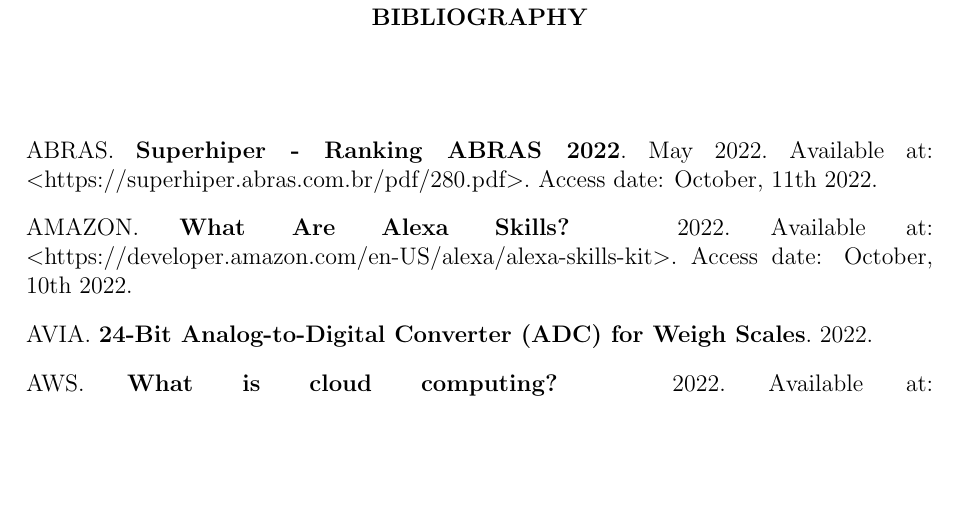
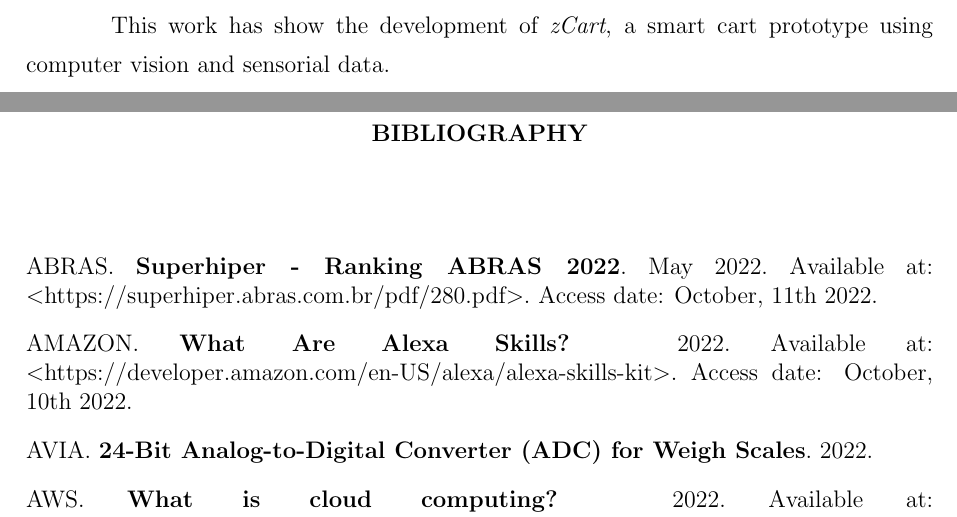
Before and after one commit to fsmiamoto/zcart, a LaTeX thesis (docs/tcc/main.tex): part of page 53 of 58 before the commit and two parts of pages 52 and 53 of 58 after it, the two joined at a grey line, cut at the place of the change, the shorter picture padded with empty space. Compiled offline with pdfLaTeX.

Commit message:
feat(tcc): add initial conclusions

```diff
--- a/docs/tcc/main.tex
+++ b/docs/tcc/main.tex
@@ -1198,6 +1198,8 @@
 
 \chapter{Conclusions}
 
+This work has show the development of \textit{zCart}, a smart cart prototype
+using computer vision and sensorial data.
 
 %---------- Referencias ----------
 \clearpage
```
